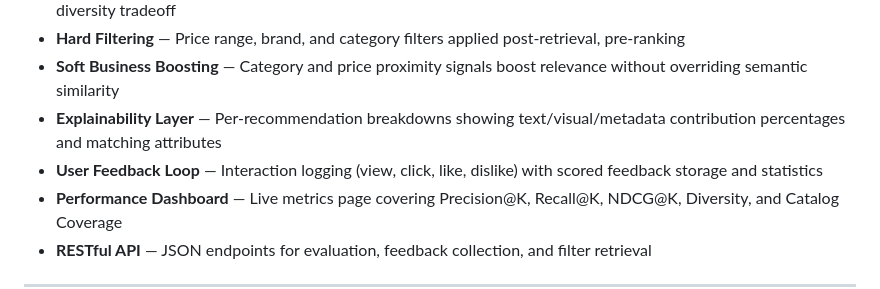
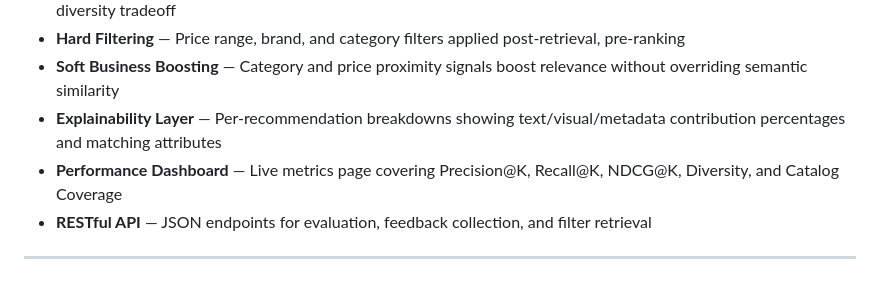
Before and after one commit to vaibhavr54/ELITE-Hybrid-Fashion-Recommendation-System, a Markdown page: README.md, the part around the change. Rendered like a GitHub page.

```diff
--- a/README.md
+++ b/README.md
@@ -36,7 +36,6 @@ The project was designed with recruiter-readiness in mind: it includes a live me
 - **Hard Filtering** — Price range, brand, and category filters applied post-retrieval, pre-ranking
 - **Soft Business Boosting** — Category and price proximity signals boost relevance without overriding semantic similarity
 - **Explainability Layer** — Per-recommendation breakdowns showing text/visual/metadata contribution percentages and matching attributes
-- **User Feedback Loop** — Interaction logging (view, click, like, dislike) with scored feedback storage and statistics
 - **Performance Dashboard** — Live metrics page covering Precision@K, Recall@K, NDCG@K, Diversity, and Catalog Coverage
 - **RESTful API** — JSON endpoints for evaluation, feedback collection, and filter retrieval
 
```
